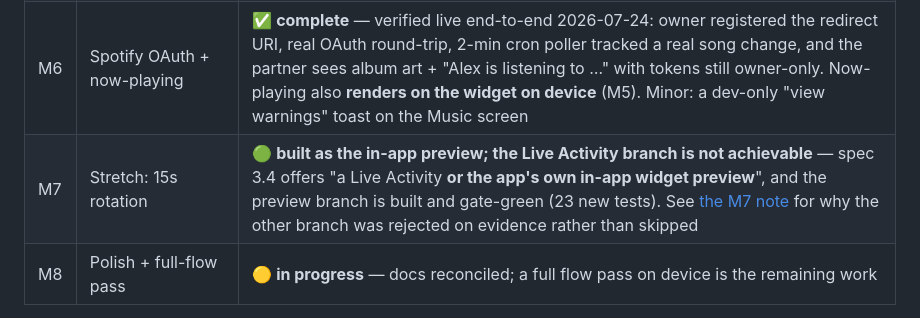
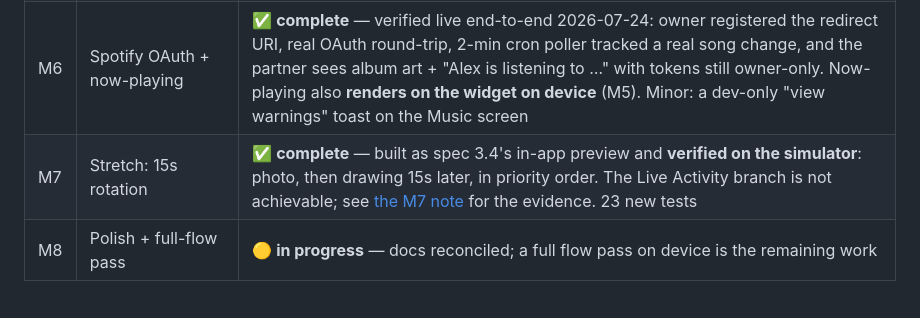
Before and after one commit to nikhil-s1nha/dory, a Markdown page: PLAN.md, the part around the change. Drawn GitHub-style.

```diff
--- a/PLAN.md
+++ b/PLAN.md
@@ -56,7 +56,7 @@ affected — widgets/Live Activities stability carries forward from 56.
 | M4 | Drawing canvas + round-trip | 🟡 **built end-to-end; final device confirmation outstanding** — Phase A (Skia canvas + tools, tested stroke model, send via media pipeline, round-trip preload) plus the drawing widget rendering on device. The `bundles://draw?base=<id>` round-trip entry point is now live in the widget tree via `widgetURL`, but the tap itself is unconfirmed on device |
 | M5 | Smart-stack priority & advancement | ✅ **complete** — pure selection/advancement (priority photo>drawing>music, per-open cycling), 15 tests; cursor persistence, per-open delivery, and on-screen rendering of photo, drawing and music all **verified on device** by screenshot. The frozen-widget bug was decoded-bitmap size in the extension — fixed in `c186227`, see [WIDGET-FREEZE.md](./WIDGET-FREEZE.md) |
 | M6 | Spotify OAuth + now-playing | ✅ **complete** — verified live end-to-end 2026-07-24: owner registered the redirect URI, real OAuth round-trip, 2-min cron poller tracked a real song change, and the partner sees album art + "Alex is listening to …" with tokens still owner-only. Now-playing also **renders on the widget on device** (M5). Minor: a dev-only "view warnings" toast on the Music screen |
-| M7 | Stretch: 15s rotation | 🟢 **built as the in-app preview; the Live Activity branch is not achievable** — spec 3.4 offers "a Live Activity **or the app's own in-app widget preview**", and the preview branch is built and gate-green (23 new tests). See [the M7 note](#m7--why-the-live-activity-branch-was-not-built) for why the other branch was rejected on evidence rather than skipped |
+| M7 | Stretch: 15s rotation | ✅ **complete** — built as spec 3.4's in-app preview and **verified on the simulator**: photo, then drawing 15s later, in priority order. The Live Activity branch is not achievable; see [the M7 note](#m7--why-the-live-activity-branch-was-not-built) for the evidence. 23 new tests |
 | M8 | Polish + full-flow pass | 🟡 **in progress** — docs reconciled; a full flow pass on device is the remaining work |
 
 Ordering note: Spotify (spec M5) and smart stack (spec M6) are swapped per the deprioritization.
```
Also changed, not shown: CHANGELOG.md (+14 -33 lines).
